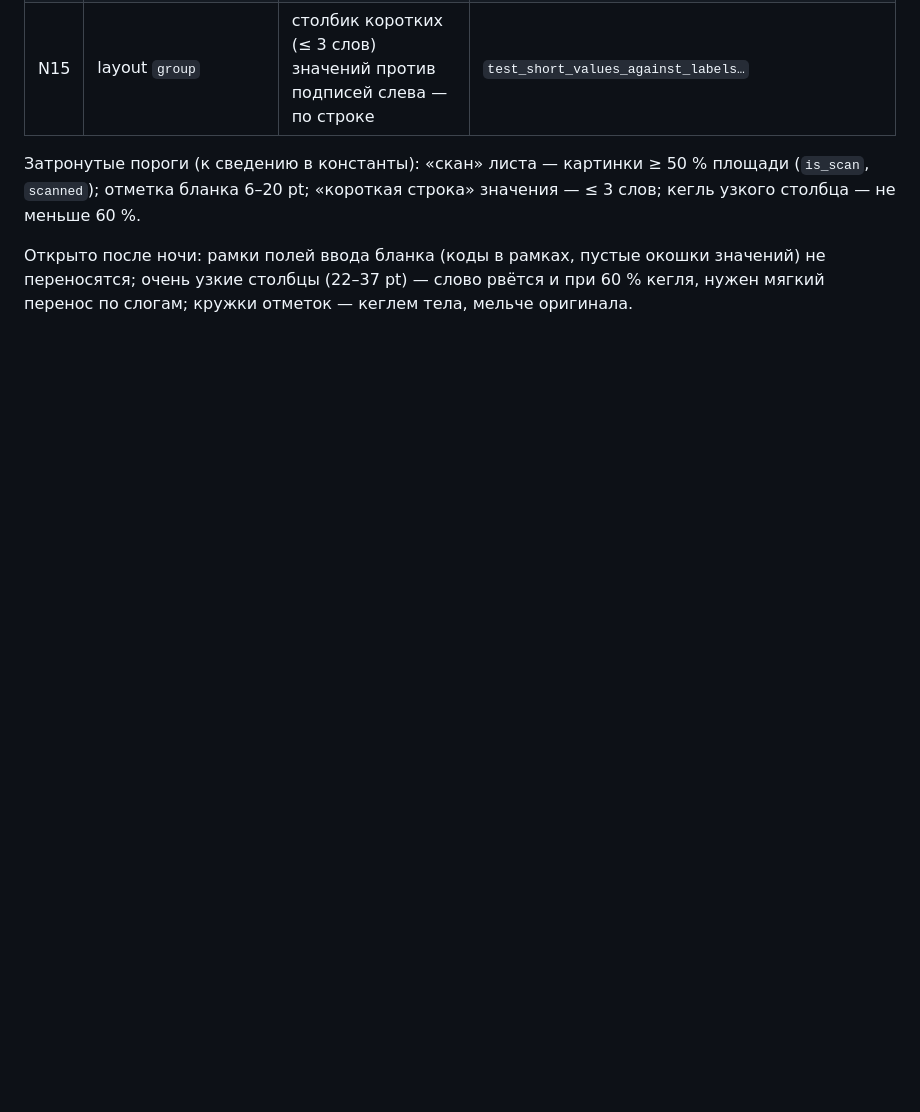
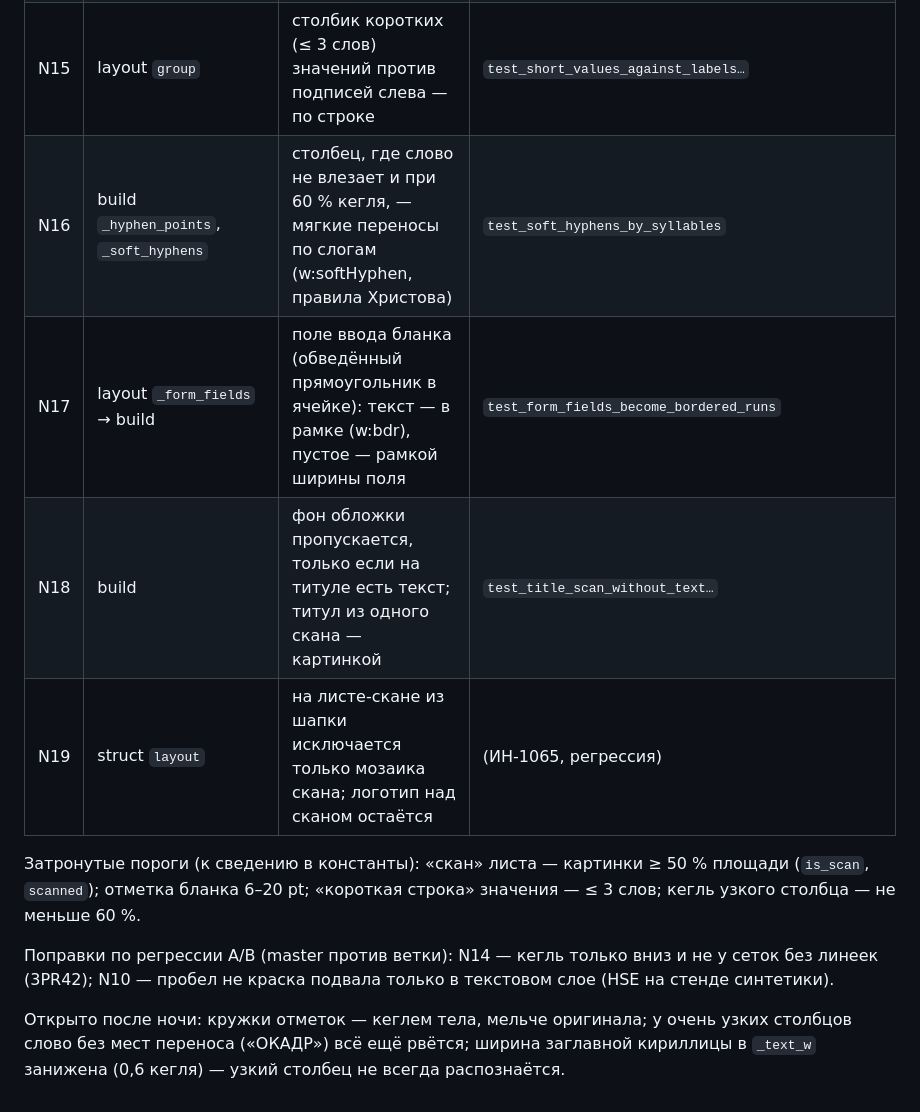
Before and after one commit to gromli66/hu_translate, a Markdown page: docs/rules_contract/RULES.md, the part around the change. Rendered like a GitHub page; blank space fills up the shorter version.

Commit message:
RULES.md: N16–N19 и поправки по регрессии A/B
Co-Authored-By: Claude Opus 5.5 <noreply@anthropic.com>

```diff
--- a/docs/rules_contract/RULES.md
+++ b/docs/rules_contract/RULES.md
@@ -96,10 +96,17 @@ B38 и B71 (крупные стили: от кегля тела и абсолю
 | N13 | layout `_pua_glyph` | одинокий знак U+F020–F0FF в ячейке — «□/■/○/●» по виду на листе | `test_private_use_mark_by_its_look` |
 | N14 | build `_fit_words` | ячейки в один столбец из строк с объединениями — в счёт; слово не влезает и расширить нечем — кегль ячейки производным стилем, до 60 % | `test_narrow_columns_without_room_shrink_by_style` |
 | N15 | layout `group` | столбик коротких (≤ 3 слов) значений против подписей слева — по строке | `test_short_values_against_labels…` |
+| N16 | build `_hyphen_points`, `_soft_hyphens` | столбец, где слово не влезает и при 60 % кегля, — мягкие переносы по слогам (w:softHyphen, правила Христова) | `test_soft_hyphens_by_syllables` |
+| N17 | layout `_form_fields` → build | поле ввода бланка (обведённый прямоугольник в ячейке): текст — в рамке (w:bdr), пустое — рамкой ширины поля | `test_form_fields_become_bordered_runs` |
+| N18 | build | фон обложки пропускается, только если на титуле есть текст; титул из одного скана — картинкой | `test_title_scan_without_text…` |
+| N19 | struct `layout` | на листе-скане из шапки исключается только мозаика скана; логотип над сканом остаётся | (ИН-1065, регрессия) |
 
 Затронутые пороги (к сведению в константы): «скан» листа — картинки ≥ 50 % площади (`is_scan`, `scanned`);
 отметка бланка 6–20 pt; «короткая строка» значения — ≤ 3 слов; кегль узкого столбца — не меньше 60 %.
 
-Открыто после ночи: рамки полей ввода бланка (коды в рамках, пустые окошки значений) не переносятся; очень узкие
-столбцы (22–37 pt) — слово рвётся и при 60 % кегля, нужен мягкий перенос по слогам; кружки отметок — кеглем тела,
-мельче оригинала.
+Поправки по регрессии A/B (master против ветки): N14 — кегль только вниз и не у сеток без линеек (3PR42); N10 —
+пробел не краска подвала только в текстовом слое (HSE на стенде синтетики).
+
+Открыто после ночи: кружки отметок — кеглем тела, мельче оригинала; у очень узких столбцов слово без мест переноса
+(«ОКАДР») всё ещё рвётся; ширина заглавной кириллицы в `_text_w` занижена (0,6 кегля) — узкий столбец не всегда
+распознаётся.
```
